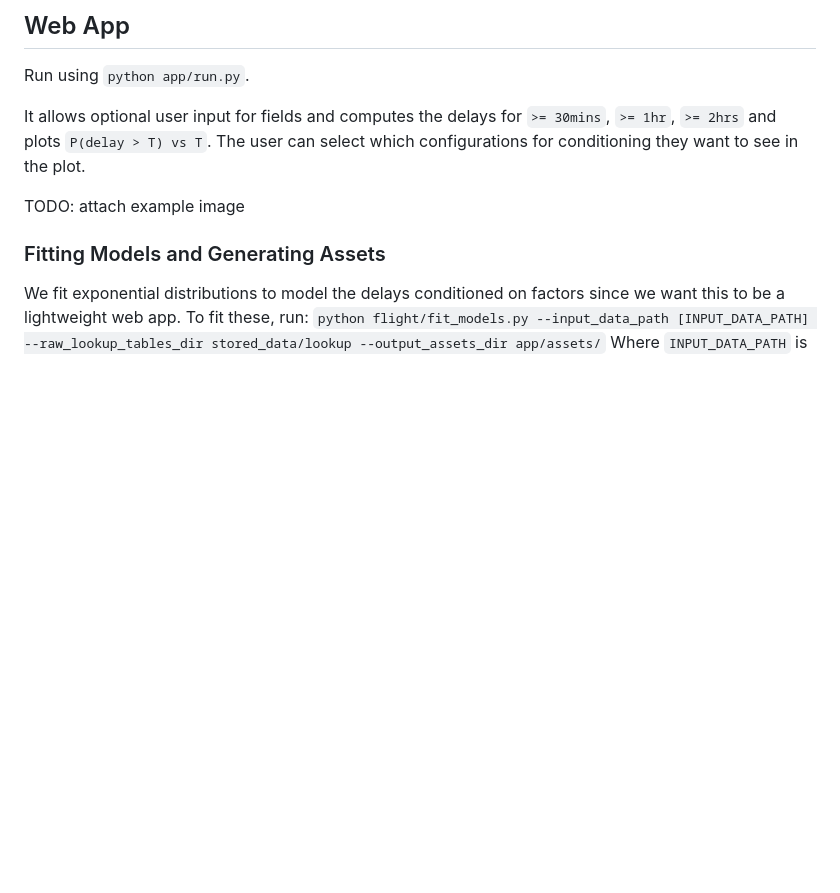
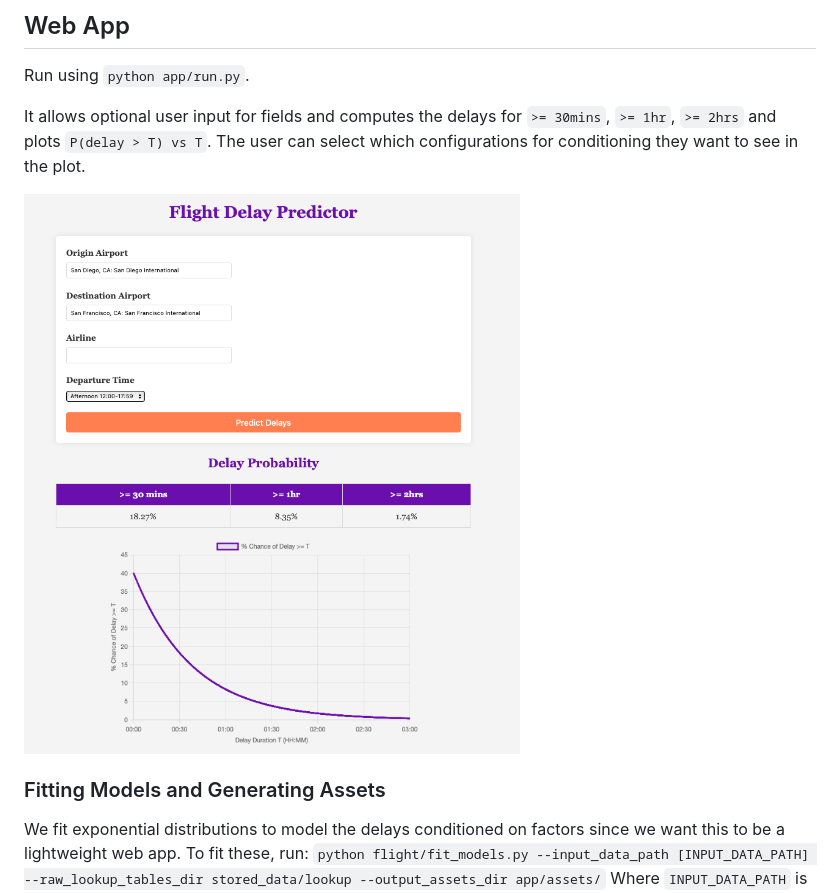
Before and after one commit to SirjanK/FlightAnalysis, a Markdown page: README.md, the part around the change. Rendered like a GitHub page; pictures changed too: example.png (added); blank space fills up the shorter version.

Commit message:
add example

```diff
--- a/README.md
+++ b/README.md
@@ -28,7 +28,7 @@ Run using `python app/run.py`.
 It allows optional user input for fields and computes the delays for `>= 30mins`, `>= 1hr`, `>= 2hrs` and plots `P(delay > T) vs T`.
 The user can select which configurations for conditioning they want to see in the plot.
 
-TODO: attach example image
+![Example](example.png)
 
 ### Fitting Models and Generating Assets
 We fit exponential distributions to model the delays conditioned on factors since we want this to be a lightweight web app. To fit these,
```
